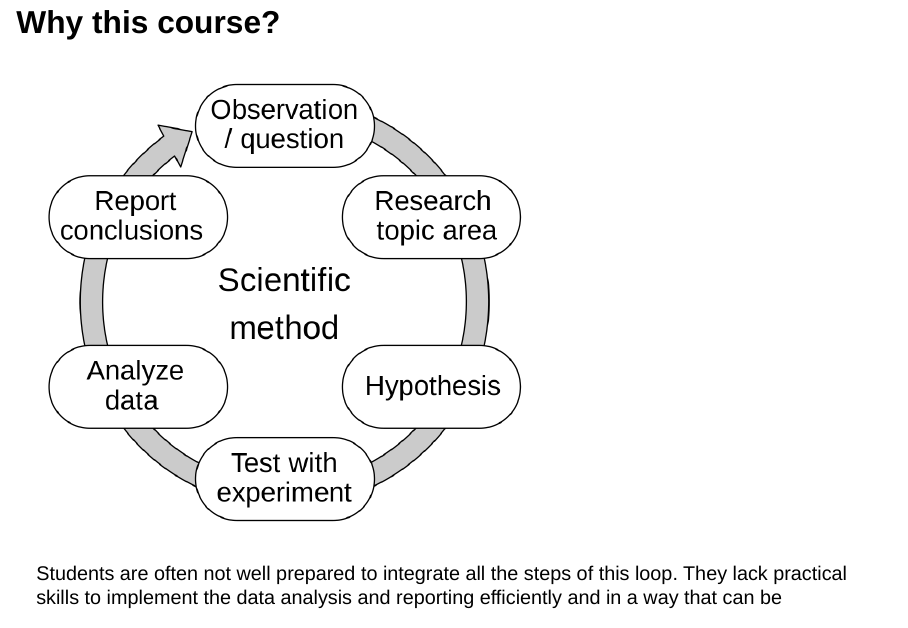
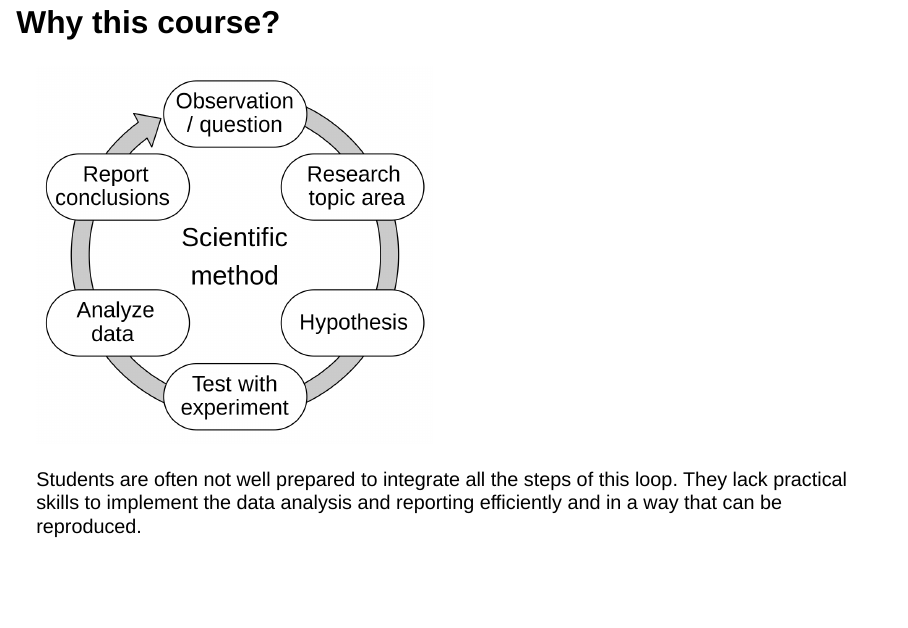
Before and after one commit to xcit-courses/R-intro, a Quarto document (chapters/chapter1/slides/course_introduction.qmd): page 5 of 10 before the commit and page 5 of 9 after it. Rendered offline with R 4.5, knitr and Pandoc in place of Quarto, with nearby package versions; drawn as Slidy slides in place of the format the file asks for.

Commit message:
Stop slide content from being cut off
- Every slide now scrolls instead of hiding content that does not fit
- Chapter 1 "Why this course?": smaller diagram, so the text fits
- Chapter 2 "R & RStudio": shorter console excerpt, so no line is cut

```diff
--- a/assets/revealjs_themes/style.css
+++ b/assets/revealjs_themes/style.css
@@ -6,3 +6,9 @@
   align-items: center;
   height: 90%;
 }
+
+/* Never hide content: a slide taller than the screen gets a scrollbar
+   instead of cutting off its last lines. */
+.reveal .slides section.slide {
+  overflow-y: auto;
+}
--- a/chapters/chapter1/slides/course_introduction.qmd
+++ b/chapters/chapter1/slides/course_introduction.qmd
@@ -46,7 +46,7 @@ In 1: - install R - install packages - run script - intro to the ecosystem - get
 
 ## Why this course?
 
-[![Wikipedia](/chapters/chapter1/images/the_scientific_method.png){fig-alt="https://en.wikipedia.org/wiki/Scientific_method" fig-align="center" width="600"}](https://en.wikipedia.org/wiki/Scientific_method)
+[![Wikipedia](/chapters/chapter1/images/the_scientific_method.png){fig-alt="https://en.wikipedia.org/wiki/Scientific_method" fig-align="center" width="480"}](https://en.wikipedia.org/wiki/Scientific_method)
 
 Students are often not well prepared to integrate all the steps of this loop. They lack practical skills to implement the data analysis and reporting efficiently and in a way that can be reproduced.
 
```
Also changed, not shown: chapters/chapter2/slides/introduction_to_R.qmd (+0 -1 lines).
